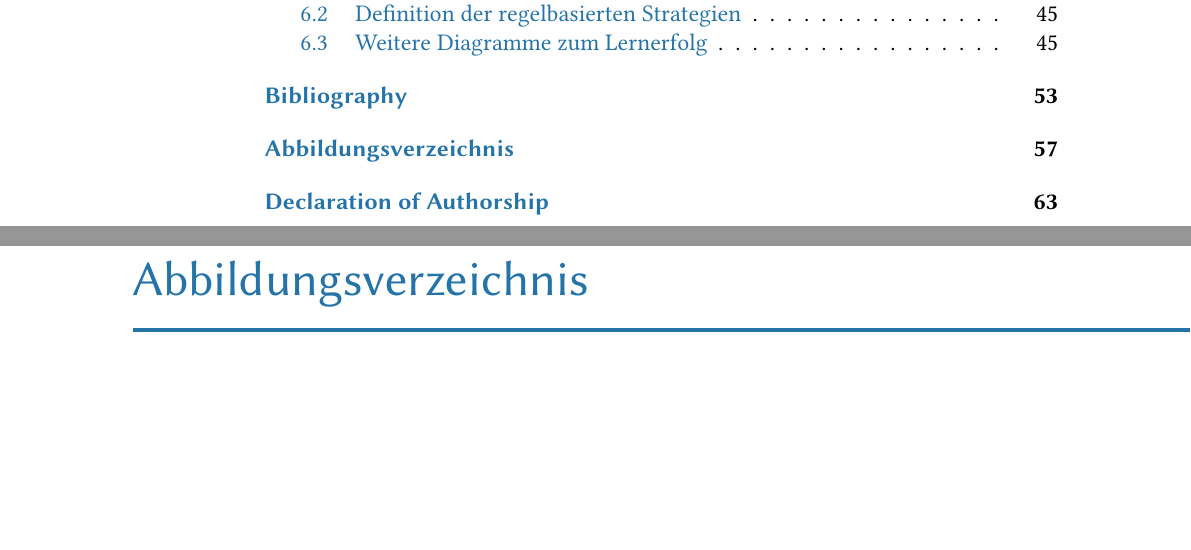
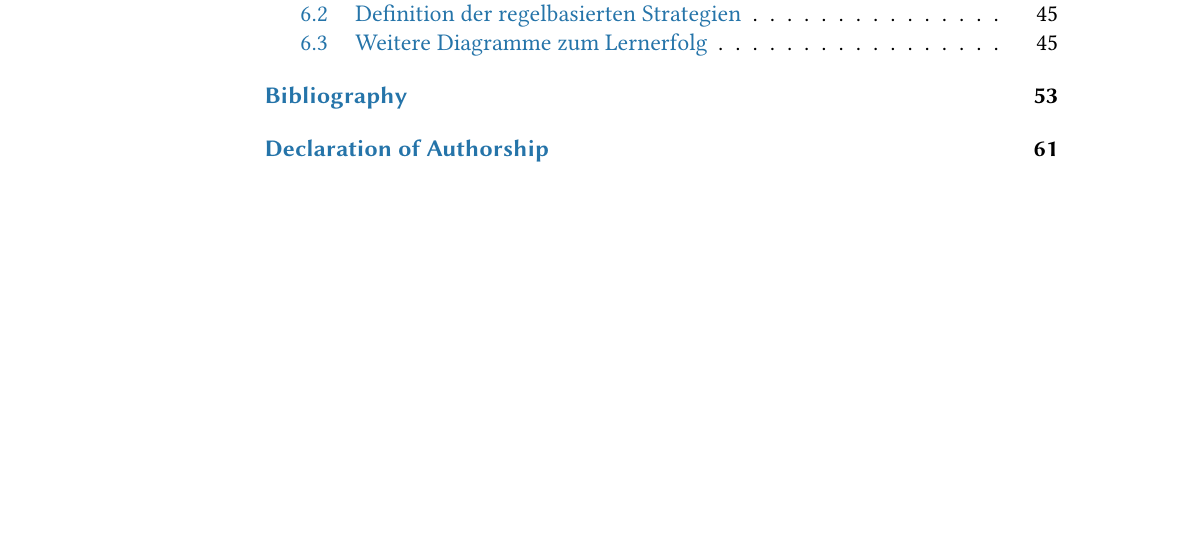
Before and after one commit to jannikgro/Bachelor_Thesis, a LaTeX thesis (thesis.tex): two parts of pages 8 and 65 of 71 before the commit and part of page 8 of 69 after it, the two joined at a grey line, cut so that both start at the same text, the shorter picture padded with empty space. Compiled offline with pdfLaTeX.

Commit message:
tried list of figures 2

```diff
--- a/thesis.tex
+++ b/thesis.tex
@@ -143,7 +143,7 @@
     \addcontentsline{toc}{chapter}{Bibliography}
     \printbibliography[heading = none]
 
-    \addchap{Abbildungsverzeichnis}
+    % \addcontentsline{toc}{chapter}{List of Figures}
     \listoffigures
 
     \addchap{Declaration of Authorship}
```
